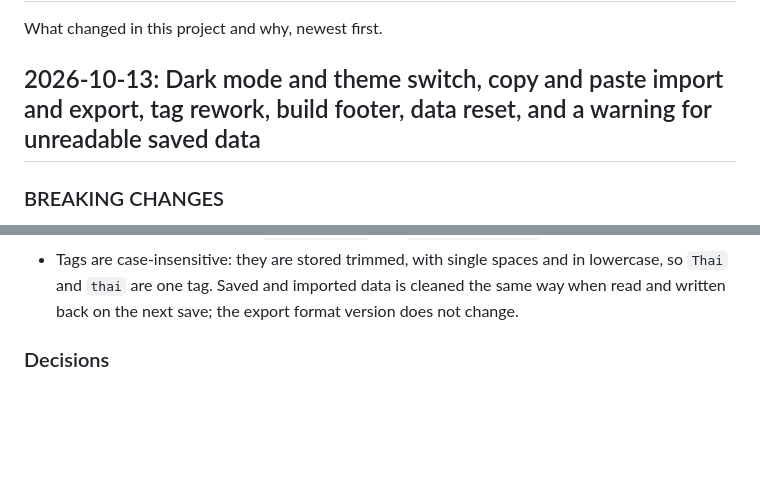
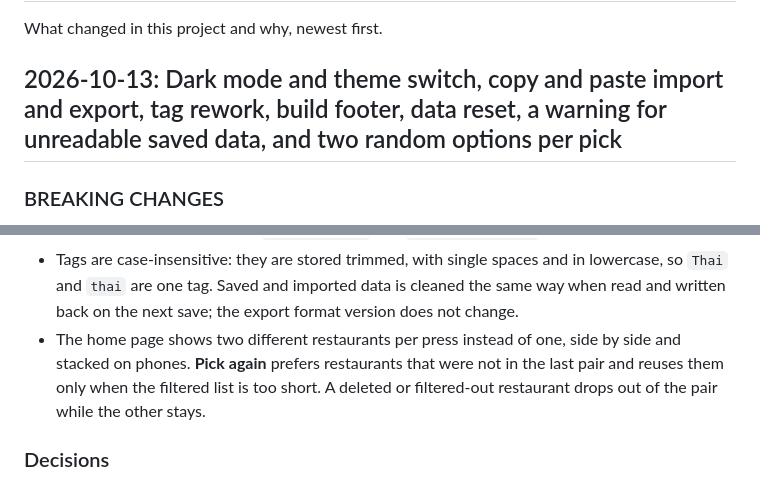
Before and after one commit to kamontat/whattoeat, a Markdown page: CHANGELOG.md, 2 parts joined by grey strips. GitHub-like rendering; blank space fills up the shorter version.

Commit message:
docs(changelog): two random options per pick
Co-Authored-By: Claude Opus 5.5 (1M context) <noreply@anthropic.com>

```diff
--- a/CHANGELOG.md
+++ b/CHANGELOG.md
@@ -2,7 +2,7 @@
 
 What changed in this project and why, newest first.
 
-## 2026-10-13: Dark mode and theme switch, copy and paste import and export, tag rework, build footer, data reset, and a warning for unreadable saved data
+## 2026-10-13: Dark mode and theme switch, copy and paste import and export, tag rework, build footer, data reset, a warning for unreadable saved data, and two random options per pick
 
 ### BREAKING CHANGES
 
@@ -70,6 +70,10 @@ What changed in this project and why, newest first.
 - Tags are case-insensitive: they are stored trimmed, with single spaces and in lowercase,
   so `Thai` and `thai` are one tag. Saved and imported data is cleaned the same way when
   read and written back on the next save; the export format version does not change.
+- The home page shows two different restaurants per press instead of one, side by side and
+  stacked on phones. **Pick again** prefers restaurants that were not in the last pair and
+  reuses them only when the filtered list is too short. A deleted or filtered-out restaurant
+  drops out of the pair while the other stays.
 
 ### Decisions
 
```
